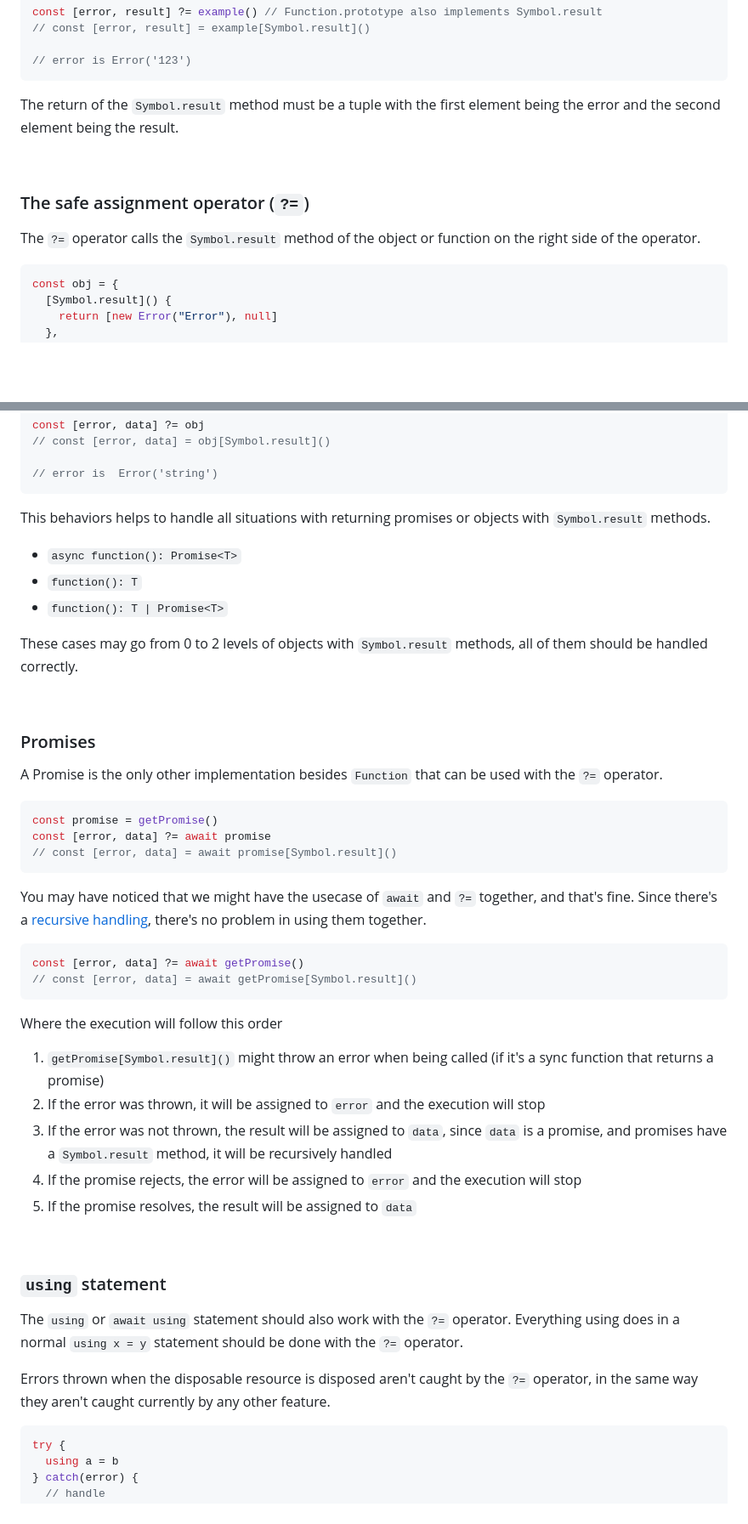
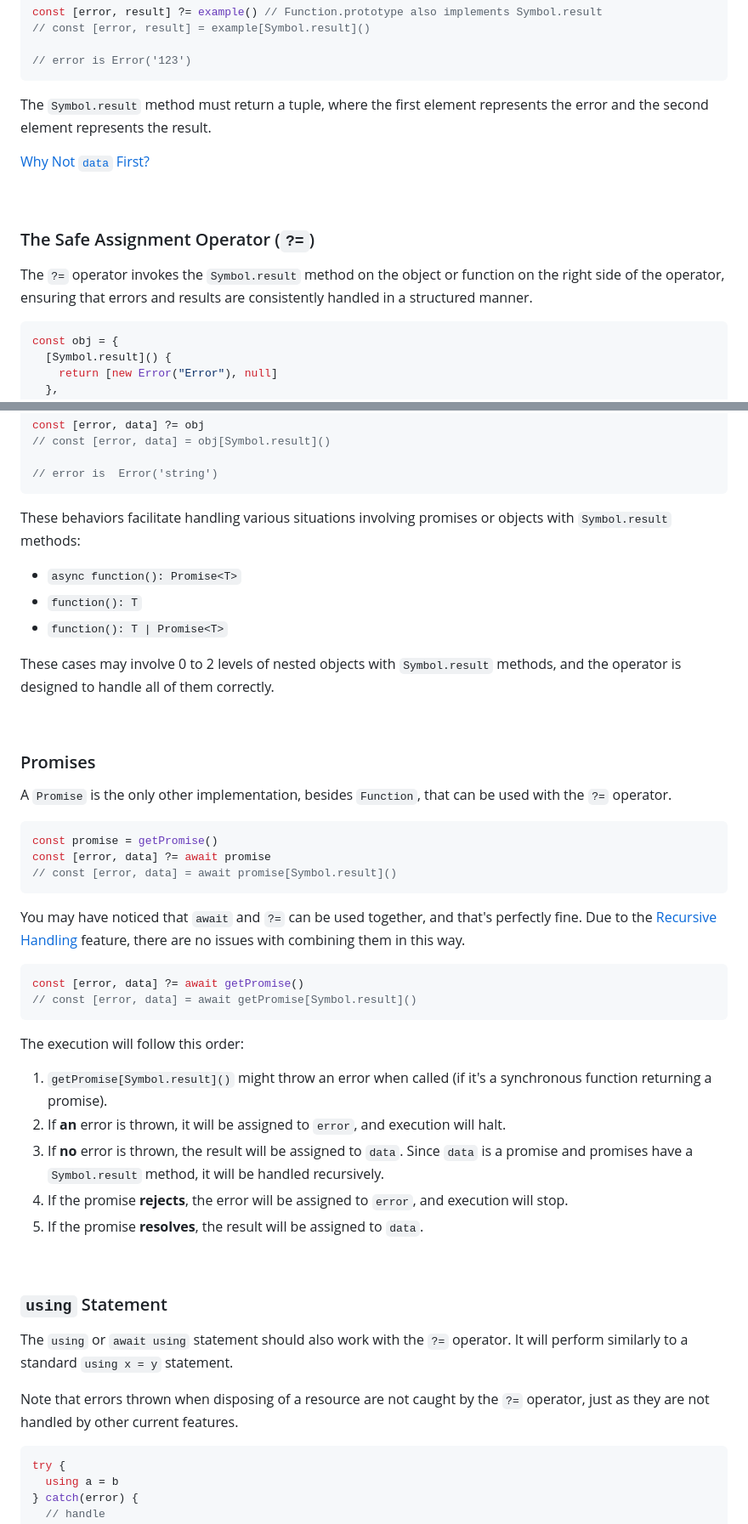
Before and after one commit to arthurfiorette/proposal-safe-assignment-operator, a Markdown page: README.md, 2 parts joined by grey strips. Shown at 85% size. Rendered like a GitHub page; blank space fills up the shorter version.

````diff
--- a/README.md
+++ b/README.md
@@ -135,13 +135,15 @@ const [error, result] ?= example() // Function.prototype also implements Symbol.
 // error is Error('123')
 ```
 
-The return of the `Symbol.result` method must be a tuple with the first element being the error and the second element being the result.
+The `Symbol.result` method must return a tuple, where the first element represents the error and the second element represents the result.
+
+[Why Not `data` First?](#why-not-data-first)
 
 <br />
 
-### The safe assignment operator (`?=`)
+### The Safe Assignment Operator (`?=`)
 
-The `?=` operator calls the `Symbol.result` method of the object or function on the right side of the operator.
+The `?=` operator invokes the `Symbol.result` method on the object or function on the right side of the operator, ensuring that errors and results are consistently handled in a structured manner.
 
 ```ts
 const obj = {
@@ -213,19 +215,19 @@ const [error, data] ?= obj
 // error is  Error('string')
 ```
 
-This behaviors helps to handle all situations with returning promises or objects with `Symbol.result` methods.
+These behaviors facilitate handling various situations involving promises or objects with `Symbol.result` methods:
 
 - `async function(): Promise<T>`
 - `function(): T`
 - `function(): T | Promise<T>`
 
-These cases may go from 0 to 2 levels of objects with `Symbol.result` methods, all of them should be handled correctly.
+These cases may involve 0 to 2 levels of nested objects with `Symbol.result` methods, and the operator is designed to handle all of them correctly.
 
 <br />
 
 ### Promises
 
-A Promise is the only other implementation besides `Function` that can be used with the `?=` operator.
+A `Promise` is the only other implementation, besides `Function`, that can be used with the `?=` operator.
 
 ```ts
 const promise = getPromise()
@@ -233,28 +235,28 @@ const [error, data] ?= await promise
 // const [error, data] = await promise[Symbol.result]()
 ```
 
-You may have noticed that we might have the usecase of `await` and `?=` together, and that's fine. Since there's a [recursive handling](#recursive-handling), there's no problem in using them together.
+You may have noticed that `await` and `?=` can be used together, and that's perfectly fine. Due to the [Recursive Handling](#recursive-handling) feature, there are no issues with combining them in this way.
 
 ```ts
 const [error, data] ?= await getPromise()
 // const [error, data] = await getPromise[Symbol.result]()
 ```
 
-Where the execution will follow this order
+The execution will follow this order:
 
-1. `getPromise[Symbol.result]()` might throw an error when being called (if it's a sync function that returns a promise)
-2. If the error was thrown, it will be assigned to `error` and the execution will stop
-3. If the error was not thrown, the result will be assigned to `data`, since `data` is a promise, and promises have a `Symbol.result` method, it will be recursively handled
-4. If the promise rejects, the error will be assigned to `error` and the execution will stop
-5. If the promise resolves, the result will be assigned to `data`
+1. `getPromise[Symbol.result]()` might throw an error when called (if it's a synchronous function returning a promise).
+2. If **an** error is thrown, it will be assigned to `error`, and execution will halt.
+3. If **no** error is thrown, the result will be assigned to `data`. Since `data` is a promise and promises have a `Symbol.result` method, it will be handled recursively.
+4. If the promise **rejects**, the error will be assigned to `error`, and execution will stop.
+5. If the promise **resolves**, the result will be assigned to `data`.
 
 <br />
 
-### `using` statement
+### `using` Statement
 
-The `using` or `await using` statement should also work with the `?=` operator. Everything using does in a normal `using x = y` statement should be done with the `?=` operator.
+The `using` or `await using` statement should also work with the `?=` operator. It will perform similarly to a standard `using x = y` statement.
 
-Errors thrown when the disposable resource is disposed aren't caught by the `?=` operator, in the same way they aren't caught currently by any other feature.
+Note that errors thrown when disposing of a resource are not caught by the `?=` operator, just as they are not handled by other current features.
 
 ```ts
 try {
````
Also changed, not shown: other parts of README.md (+85 -82 lines).
